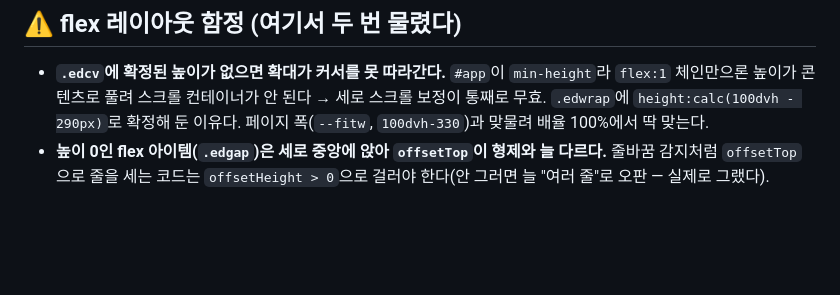
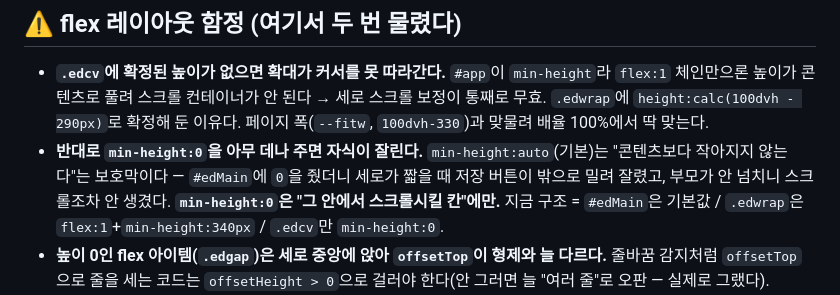
Before and after one commit to think-fact0ry/pdfpng, a Markdown page: CLAUDE.md, the part around the change. GitHub-like rendering; blank space fills up the shorter version.

Commit message:
폴더 매뉴얼: min-height:0 트레이드오프 추가(자식이 잘리는 반대 함정)

```diff
--- a/CLAUDE.md
+++ b/CLAUDE.md
@@ -38,6 +38,7 @@
 ## ⚠️ flex 레이아웃 함정 (여기서 두 번 물렸다)
 
 - **`.edcv`에 확정된 높이가 없으면 확대가 커서를 못 따라간다.** `#app`이 `min-height`라 `flex:1` 체인만으론 높이가 콘텐츠로 풀려 스크롤 컨테이너가 안 된다 → 세로 스크롤 보정이 통째로 무효. `.edwrap`에 `height:calc(100dvh - 290px)`로 확정해 둔 이유다. 페이지 폭(`--fitw`, `100dvh-330`)과 맞물려 배율 100%에서 딱 맞는다.
+- **반대로 `min-height:0`을 아무 데나 주면 자식이 잘린다.** `min-height:auto`(기본)는 "콘텐츠보다 작아지지 않는다"는 보호막이다 — `#edMain`에 `0`을 줬더니 세로가 짧을 때 저장 버튼이 밖으로 밀려 잘렸고, 부모가 안 넘치니 스크롤조차 안 생겼다. **`min-height:0`은 "그 안에서 스크롤시킬 칸"에만.** 지금 구조 = `#edMain`은 기본값 / `.edwrap`은 `flex:1`+`min-height:340px` / `.edcv`만 `min-height:0`.
 - **높이 0인 flex 아이템(`.edgap`)은 세로 중앙에 앉아 `offsetTop`이 형제와 늘 다르다.** 줄바꿈 감지처럼 `offsetTop`으로 줄을 세는 코드는 `offsetHeight > 0`으로 걸러야 한다(안 그러면 늘 "여러 줄"로 오판 — 실제로 그랬다).
 - 툴바 접기는 **임계 px를 안 박고** 실제 줄 수를 재서 켠다. 관찰은 툴바가 아니라 **부모**에 건다(접기가 툴바 크기를 바꿔 관찰이 되먹임하는 것 방지).
 
```
